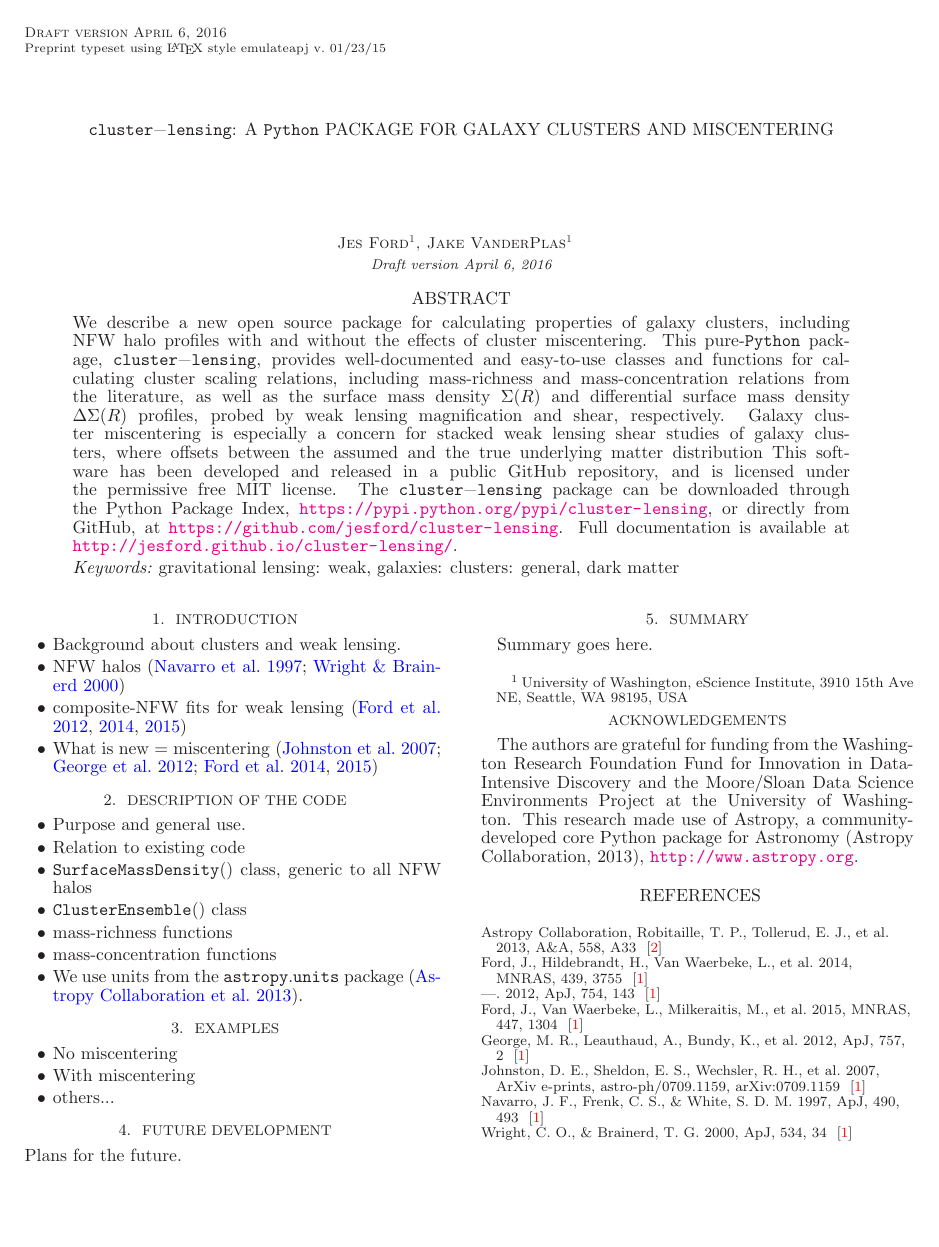
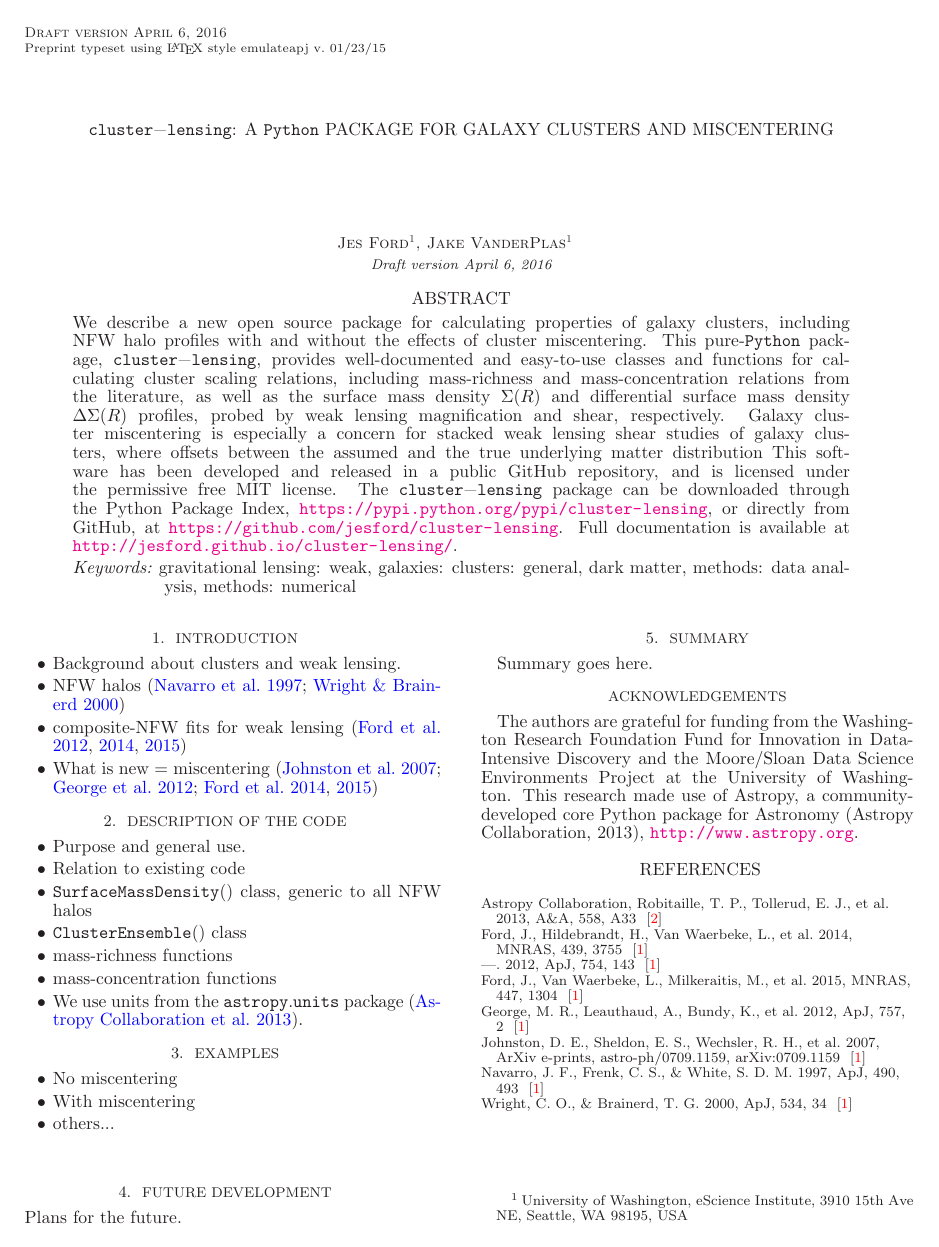
Before and after one commit to jesford/paper-on-cluster-lensing, a LaTeX document (clusterlensing.tex): the whole page. Compiled offline with LaTeX, dvips and Ghostscript.

Commit message:
add methods keywords

```diff
--- a/clusterlensing.tex
+++ b/clusterlensing.tex
@@ -39,7 +39,7 @@ We describe a new open source package for calculating properties of galaxy clust
 This software has been developed and released in a public GitHub repository, and is licensed under the permissive free MIT license. The \lstinline{cluster-lensing} package can be downloaded through the Python Package Index, \url{https://pypi.python.org/pypi/cluster-lensing}, or directly from GitHub, at \url{https://github.com/jesford/cluster-lensing}. Full documentation is available at \url{http://jesford.github.io/cluster-lensing/}.
 \end{abstract}
 
-\keywords{gravitational lensing: weak, galaxies: clusters: general, dark matter}
+\keywords{gravitational lensing: weak, galaxies: clusters: general, dark matter, methods: data analysis, methods: numerical}
 
 \setcounter{section}{0}
 \setcounter{subsection}{0}
```
